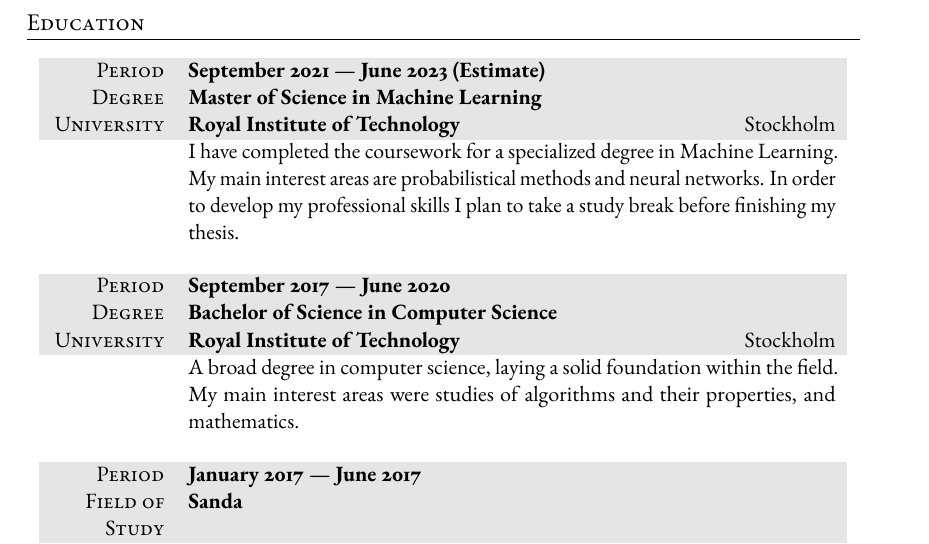
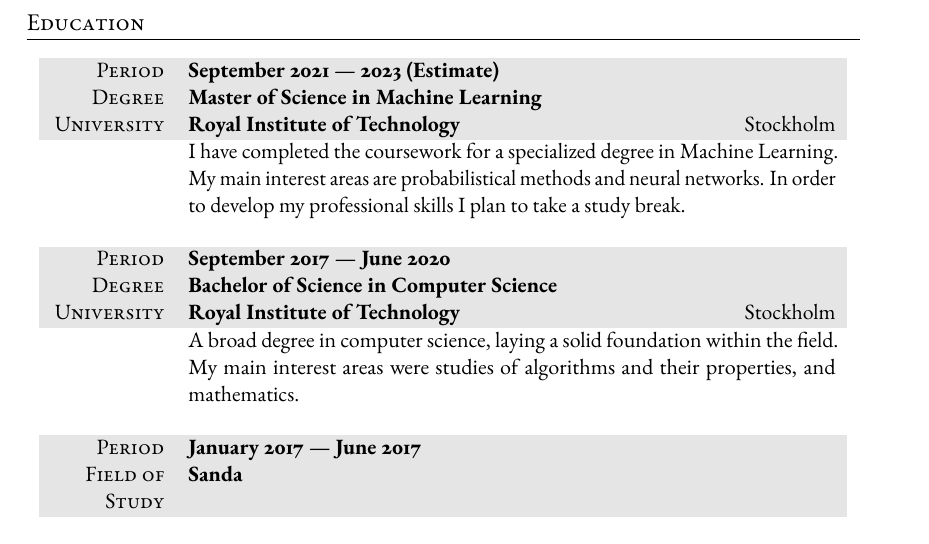
Before and after one commit to jacobhm98/Curriculum-Vitae, a LaTeX CV (CV.tex): part of page 2 of 2, cut so that both start at the same text. Compiled offline with pdfLaTeX.

Commit message:
rephrasing

```diff
--- a/CV.tex
+++ b/CV.tex
@@ -118,10 +118,10 @@
 \section{Education}
 
 \begin{tabularx}{0.97\linewidth}{>{\raggedleft\scshape}p{2cm}X}
-\gray Period & \textbf{September 2021 --- June 2023 (Estimate)}\\
+\gray Period & \textbf{September 2021 --- 2023 (Estimate)}\\
 \gray Degree & \textbf{Master of Science in Machine Learning}\\
 \gray University & \textbf{Royal Institute of Technology} \hfill Stockholm\\
-& I have completed the coursework for a specialized degree in Machine Learning. My main interest areas are probabilistical methods and neural networks. In order to develop my professional skills I plan to take a study break before finishing my thesis.
+& I have completed the coursework for a specialized degree in Machine Learning. My main interest areas are probabilistical methods and neural networks. In order to develop my professional skills I plan to take a study break.
 \end{tabularx}
 
 \vspace{12pt}
```
Also changed, not shown: CV.pdf.
